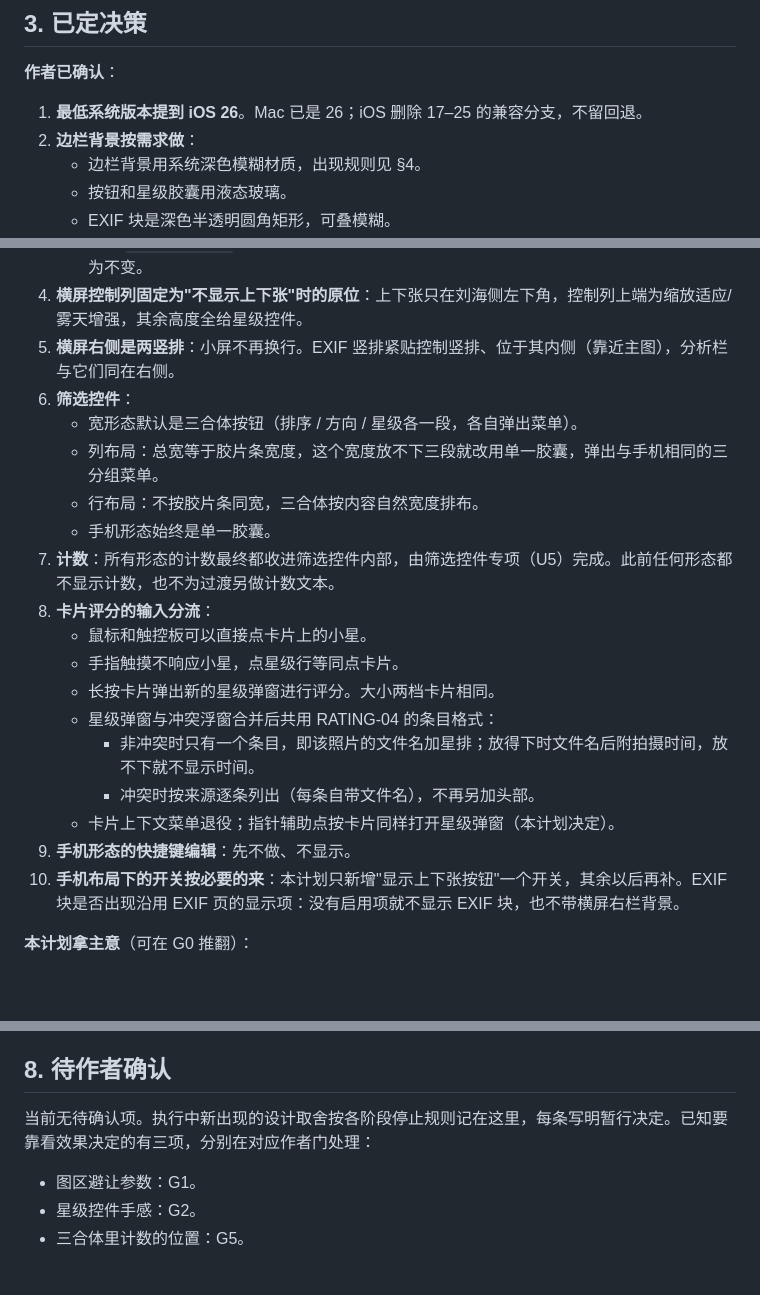
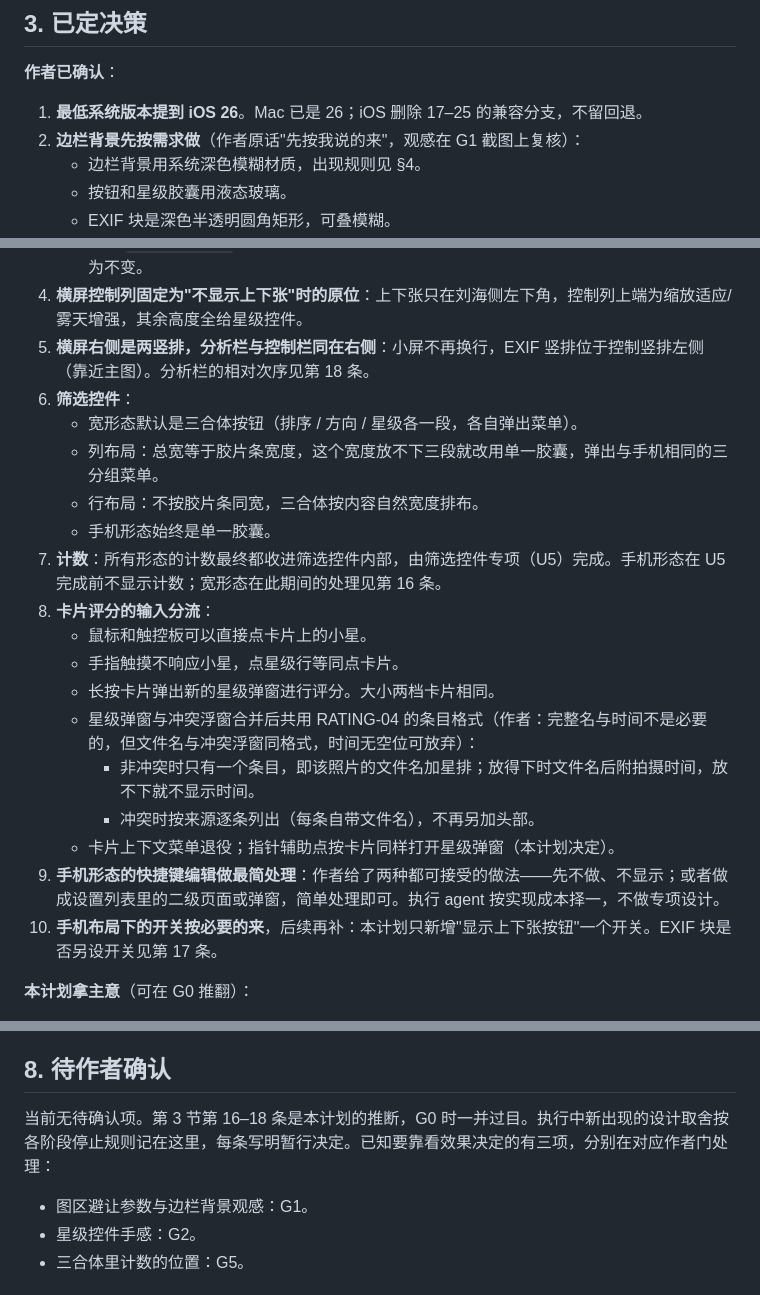
Before and after one commit to XiaoJHcc/PhotoViewer, a Markdown page: Plans/new-ui-plan-1.md, 3 parts joined by grey strips. GitHub-like rendering; blank space fills up the shorter version.

```diff
--- a/Plans/new-ui-plan-1.md
+++ b/Plans/new-ui-plan-1.md
@@ -48,7 +48,7 @@
 **作者已确认**：
 
 1. **最低系统版本提到 iOS 26**。Mac 已是 26；iOS 删除 17–25 的兼容分支，不留回退。
-2. **边栏背景按需求做**：
+2. **边栏背景先按需求做**（作者原话"先按我说的来"，观感在 G1 截图上复核）：
    - 边栏背景用系统深色模糊材质，出现规则见 §4。
    - 按钮和星级胶囊用液态玻璃。
    - EXIF 块是深色半透明圆角矩形，可叠模糊。
@@ -59,23 +59,23 @@
    - G1 看截图定规则，之后才写进 `Design/spec/`。
    - 共享 `PhotoViewport` 要区分视图矩形和适应矩形；Mac/Windows/Android 传零内边距，行为不变。
 4. **横屏控制列固定为"不显示上下张"时的原位**：上下张只在刘海侧左下角，控制列上端为缩放适应/雾天增强，其余高度全给星级控件。
-5. **横屏右侧是两竖排**：小屏不再换行。EXIF 竖排紧贴控制竖排、位于其内侧（靠近主图），分析栏与它们同在右侧。
+5. **横屏右侧是两竖排，分析栏与控制栏同在右侧**：小屏不再换行，EXIF 竖排位于控制竖排左侧（靠近主图）。分析栏的相对次序见第 18 条。
 6. **筛选控件**：
    - 宽形态默认是三合体按钮（排序 / 方向 / 星级各一段，各自弹出菜单）。
    - 列布局：总宽等于胶片条宽度，这个宽度放不下三段就改用单一胶囊，弹出与手机相同的三分组菜单。
    - 行布局：不按胶片条同宽，三合体按内容自然宽度排布。
    - 手机形态始终是单一胶囊。
-7. **计数**：所有形态的计数最终都收进筛选控件内部，由筛选控件专项（U5）完成。此前任何形态都不显示计数，也不为过渡另做计数文本。
+7. **计数**：所有形态的计数最终都收进筛选控件内部，由筛选控件专项（U5）完成。手机形态在 U5 完成前不显示计数；宽形态在此期间的处理见第 16 条。
 8. **卡片评分的输入分流**：
    - 鼠标和触控板可以直接点卡片上的小星。
    - 手指触摸不响应小星，点星级行等同点卡片。
    - 长按卡片弹出新的星级弹窗进行评分。大小两档卡片相同。
-   - 星级弹窗与冲突浮窗合并后共用 RATING-04 的条目格式：
+   - 星级弹窗与冲突浮窗合并后共用 RATING-04 的条目格式（作者：完整名与时间不是必要的，但文件名与冲突浮窗同格式，时间无空位可放弃）：
      - 非冲突时只有一个条目，即该照片的文件名加星排；放得下时文件名后附拍摄时间，放不下就不显示时间。
      - 冲突时按来源逐条列出（每条自带文件名），不再另加头部。
    - 卡片上下文菜单退役；指针辅助点按卡片同样打开星级弹窗（本计划决定）。
-9. **手机形态的快捷键编辑**：先不做、不显示。
-10. **手机布局下的开关按必要的来**：本计划只新增"显示上下张按钮"一个开关，其余以后再补。EXIF 块是否出现沿用 EXIF 页的显示项：没有启用项就不显示 EXIF 块，也不带横屏右栏背景。
+9. **手机形态的快捷键编辑做最简处理**：作者给了两种都可接受的做法——先不做、不显示；或者做成设置列表里的二级页面或弹窗，简单处理即可。执行 agent 按实现成本择一，不做专项设计。
+10. **手机布局下的开关按必要的来**，后续再补：本计划只新增"显示上下张按钮"一个开关。EXIF 块是否另设开关见第 17 条。
 
 **本计划拿主意**（可在 G0 推翻）：
 
@@ -423,9 +457,9 @@
 
 ## 8. 待作者确认
 
-当前无待确认项。执行中新出现的设计取舍按各阶段停止规则记在这里，每条写明暂行决定。已知要靠看效果决定的有三项，分别在对应作者门处理：
+当前无待确认项。第 3 节第 16–18 条是本计划的推断，G0 时一并过目。执行中新出现的设计取舍按各阶段停止规则记在这里，每条写明暂行决定。已知要靠看效果决定的有三项，分别在对应作者门处理：
 
-- 图区避让参数：G1。
+- 图区避让参数与边栏背景观感：G1。
 - 星级控件手感：G2。
 - 三合体里计数的位置：G5。
 
```
Also changed, not shown: other parts of Plans/new-ui-plan-1.md (+39 -5 lines).
